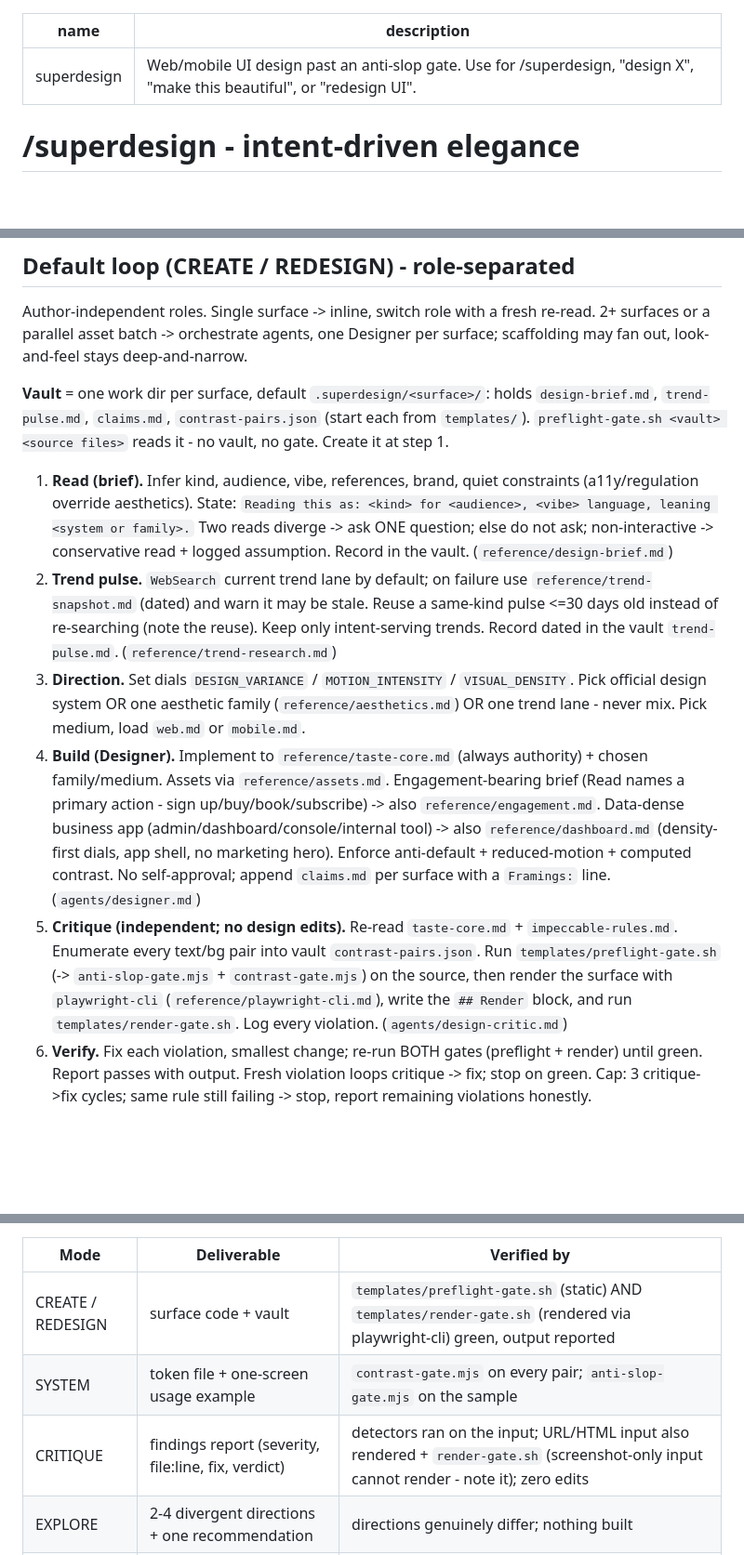
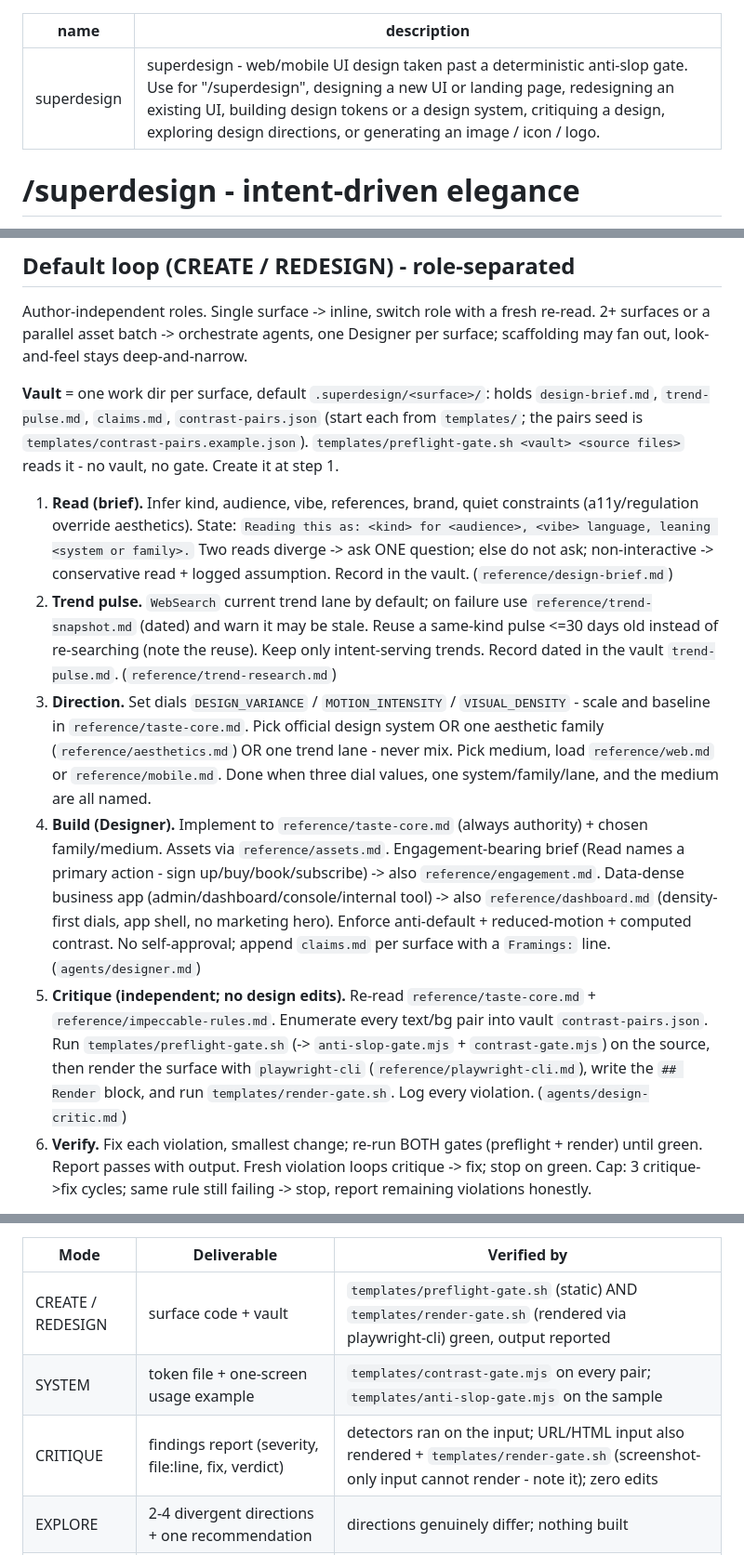
Before and after one commit to cskwork/superdesign-skill, a Markdown page: skills/superdesign/SKILL.md, 3 parts joined by grey strips. Shown at 93% size. Drawn GitHub-style; blank space fills up the shorter version.

Commit message:
docs(skill): tighten superdesign per skill-authoring best practices
D1/constraint-4: mirrors had drifted - .cursor/ kept the old description
  while skills/ carried a trimmed one; both now byte-identical.
D1: description restored to one trigger per mode branch - SYSTEM, CRITIQUE,
  EXPLORE and ASSET had no trigger at all after the trim, so the skill could
  not fire on "critique this design" or "make me a logo"; CREATE/REDESIGN
  synonyms ("design X" / "make this beautiful" / "landing page") collapsed.
D7/D3: step 3 set gate-checked dials with no scale - now points at
  reference/taste-core.md (scale + 8/6/4 baseline) and ends on a checkable
  criterion (three dial values, one system/family/lane, medium named).
D8: eight run/open instructions named bare filenames that do not resolve from
  the skill root - preflight-gate.sh, web.md, mobile.md, taste-core.md,
  impeccable-rules.md, contrast-gate.mjs, anti-slop-gate.mjs, render-gate.sh.
D8: named templates/contrast-pairs.example.json as the contrast-pairs.json
  seed; templates/ has no contrast-pairs.json to copy.

```diff
--- a/skills/superdesign/SKILL.md
+++ b/skills/superdesign/SKILL.md
@@ -1,6 +1,6 @@
 ---
 name: superdesign
-description: Web/mobile UI design past an anti-slop gate. Use for /superdesign, "design X", "make this beautiful", or "redesign UI".
+description: superdesign - web/mobile UI design taken past a deterministic anti-slop gate. Use for "/superdesign", designing a new UI or landing page, redesigning an existing UI, building design tokens or a design system, critiquing a design, exploring design directions, or generating an image / icon / logo.
 ---
 
 # /superdesign - intent-driven elegance
@@ -37,13 +37,13 @@ Tie-breaks (one mode wins): "critique and fix" -> REDESIGN (CRITIQUE never edits
 
 Author-independent roles. Single surface -> inline, switch role with a fresh re-read. 2+ surfaces or a parallel asset batch -> orchestrate agents, one Designer per surface; scaffolding may fan out, look-and-feel stays deep-and-narrow.
 
-**Vault** = one work dir per surface, default `.superdesign/<surface>/`: holds `design-brief.md`, `trend-pulse.md`, `claims.md`, `contrast-pairs.json` (start each from `templates/`). `preflight-gate.sh <vault> <source files>` reads it - no vault, no gate. Create it at step 1.
+**Vault** = one work dir per surface, default `.superdesign/<surface>/`: holds `design-brief.md`, `trend-pulse.md`, `claims.md`, `contrast-pairs.json` (start each from `templates/`; the pairs seed is `templates/contrast-pairs.example.json`). `templates/preflight-gate.sh <vault> <source files>` reads it - no vault, no gate. Create it at step 1.
 
 1. **Read (brief).** Infer kind, audience, vibe, references, brand, quiet constraints (a11y/regulation override aesthetics). State: `Reading this as: <kind> for <audience>, <vibe> language, leaning <system or family>.` Two reads diverge -> ask ONE question; else do not ask; non-interactive -> conservative read + logged assumption. Record in the vault. (`reference/design-brief.md`)
 2. **Trend pulse.** `WebSearch` current trend lane by default; on failure use `reference/trend-snapshot.md` (dated) and warn it may be stale. Reuse a same-kind pulse <=30 days old instead of re-searching (note the reuse). Keep only intent-serving trends. Record dated in the vault `trend-pulse.md`. (`reference/trend-research.md`)
-3. **Direction.** Set dials `DESIGN_VARIANCE` / `MOTION_INTENSITY` / `VISUAL_DENSITY`. Pick official design system OR one aesthetic family (`reference/aesthetics.md`) OR one trend lane - never mix. Pick medium, load `web.md` or `mobile.md`.
+3. **Direction.** Set dials `DESIGN_VARIANCE` / `MOTION_INTENSITY` / `VISUAL_DENSITY` - scale and baseline in `reference/taste-core.md`. Pick official design system OR one aesthetic family (`reference/aesthetics.md`) OR one trend lane - never mix. Pick medium, load `reference/web.md` or `reference/mobile.md`. Done when three dial values, one system/family/lane, and the medium are all named.
 4. **Build (Designer).** Implement to `reference/taste-core.md` (always authority) + chosen family/medium. Assets via `reference/assets.md`. Engagement-bearing brief (Read names a primary action - sign up/buy/book/subscribe) -> also `reference/engagement.md`. Data-dense business app (admin/dashboard/console/internal tool) -> also `reference/dashboard.md` (density-first dials, app shell, no marketing hero). Enforce anti-default + reduced-motion + computed contrast. No self-approval; append `claims.md` per surface with a `Framings:` line. (`agents/designer.md`)
-5. **Critique (independent; no design edits).** Re-read `taste-core.md` + `impeccable-rules.md`. Enumerate every text/bg pair into vault `contrast-pairs.json`. Run `templates/preflight-gate.sh` (-> `anti-slop-gate.mjs` + `contrast-gate.mjs`) on the source, then render the surface with `playwright-cli` (`reference/playwright-cli.md`), write the `## Render` block, and run `templates/render-gate.sh`. Log every violation. (`agents/design-critic.md`)
+5. **Critique (independent; no design edits).** Re-read `reference/taste-core.md` + `reference/impeccable-rules.md`. Enumerate every text/bg pair into vault `contrast-pairs.json`. Run `templates/preflight-gate.sh` (-> `anti-slop-gate.mjs` + `contrast-gate.mjs`) on the source, then render the surface with `playwright-cli` (`reference/playwright-cli.md`), write the `## Render` block, and run `templates/render-gate.sh`. Log every violation. (`agents/design-critic.md`)
 6. **Verify.** Fix each violation, smallest change; re-run BOTH gates (preflight + render) until green. Report passes with output. Fresh violation loops critique -> fix; stop on green. Cap: 3 critique->fix cycles; same rule still failing -> stop, report remaining violations honestly.
 
 Roles -> personas: build=`agents/designer.md`, critique=`agents/design-critic.md`, trends=`agents/trend-scout.md`, assets=`agents/asset-producer.md`.
@@ -55,8 +55,8 @@ No-build modes (SYSTEM/CRITIQUE/EXPLORE/ASSET): load the mode's reference file,
 | Mode | Deliverable | Verified by |
 |---|---|---|
 | CREATE / REDESIGN | surface code + vault | `templates/preflight-gate.sh` (static) AND `templates/render-gate.sh` (rendered via playwright-cli) green, output reported |
-| SYSTEM | token file + one-screen usage example | `contrast-gate.mjs` on every pair; `anti-slop-gate.mjs` on the sample |
-| CRITIQUE | findings report (severity, file:line, fix, verdict) | detectors ran on the input; URL/HTML input also rendered + `render-gate.sh` (screenshot-only input cannot render - note it); zero edits |
+| SYSTEM | token file + one-screen usage example | `templates/contrast-gate.mjs` on every pair; `templates/anti-slop-gate.mjs` on the sample |
+| CRITIQUE | findings report (severity, file:line, fix, verdict) | detectors ran on the input; URL/HTML input also rendered + `templates/render-gate.sh` (screenshot-only input cannot render - note it); zero edits |
 | EXPLORE | 2-4 divergent directions + one recommendation | directions genuinely differ; nothing built |
 | ASSET | asset file(s) + manifest (tier used, substitutions) | links resolve; palette matches; placeholders flagged |
 
```
Also changed, not shown: other parts of skills/superdesign/SKILL.md (+1 -1 lines), 1 other file.
